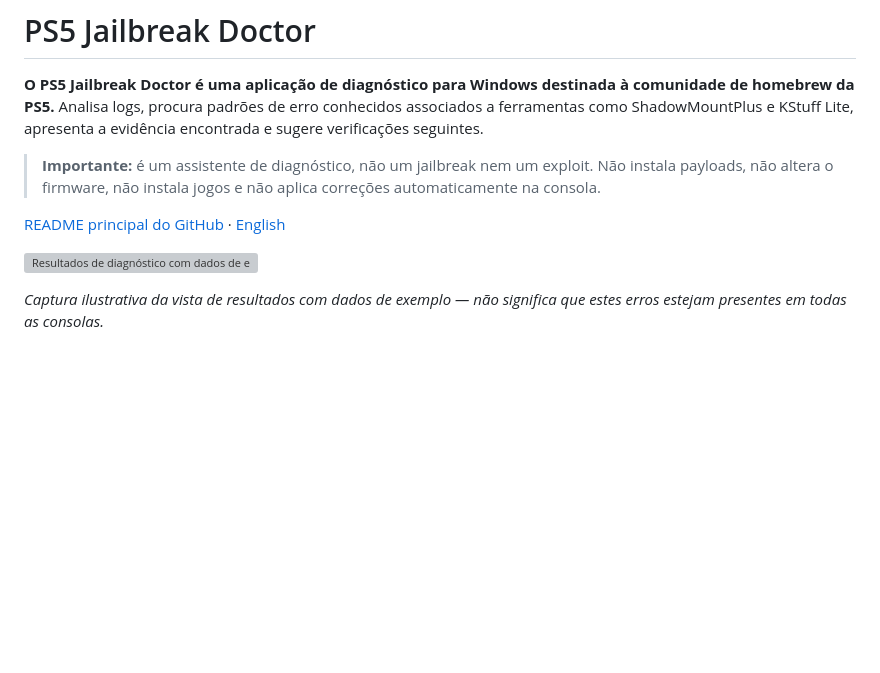
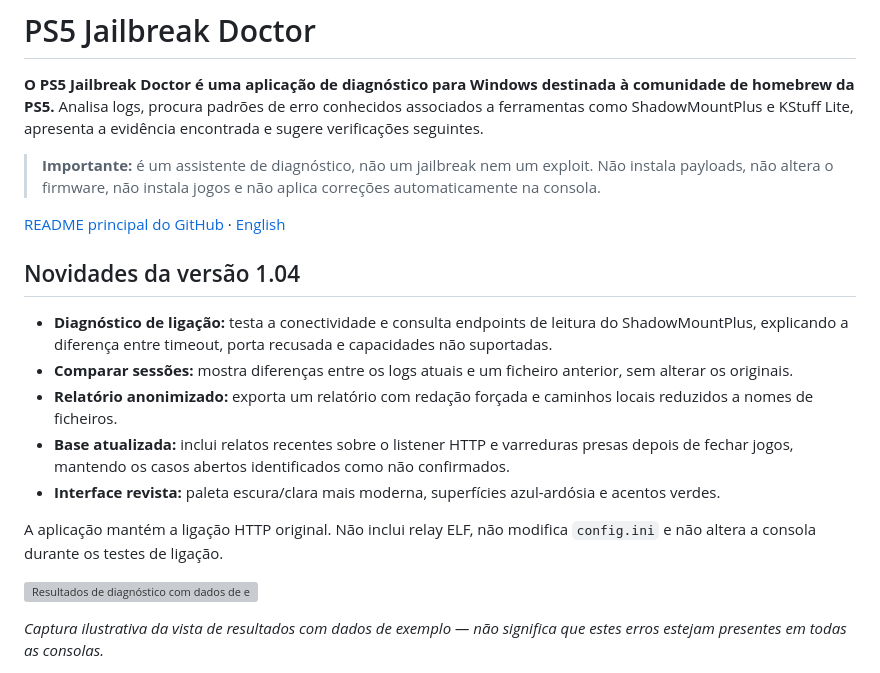
Before and after one commit to asomimlrxd/PS5-Jailbreak-Doctor, a Markdown page: README_PT.md, the part around the change. GitHub-like rendering; blank space fills up the shorter version; grey boxes are pictures that could not be loaded.

Commit message:
Document v1.04 features in Portuguese README

```diff
--- a/README_PT.md
+++ b/README_PT.md
@@ -5,6 +5,16 @@
 > **Importante:** é um assistente de diagnóstico, não um jailbreak nem um exploit. Não instala payloads, não altera o firmware, não instala jogos e não aplica correções automaticamente na consola.
 
 [README principal do GitHub](README.md) · [English](README_EN.md)
+
+## Novidades da versão 1.04
+
+- **Diagnóstico de ligação:** testa a conectividade e consulta endpoints de leitura do ShadowMountPlus, explicando a diferença entre timeout, porta recusada e capacidades não suportadas.
+- **Comparar sessões:** mostra diferenças entre os logs atuais e um ficheiro anterior, sem alterar os originais.
+- **Relatório anonimizado:** exporta um relatório com redação forçada e caminhos locais reduzidos a nomes de ficheiros.
+- **Base atualizada:** inclui relatos recentes sobre o listener HTTP e varreduras presas depois de fechar jogos, mantendo os casos abertos identificados como não confirmados.
+- **Interface revista:** paleta escura/clara mais moderna, superfícies azul-ardósia e acentos verdes.
+
+A aplicação mantém a ligação HTTP original. Não inclui relay ELF, não modifica `config.ini` e não altera a consola durante os testes de ligação.
 
 ![Resultados de diagnóstico com dados de exemplo](./docs/images/dashboard-pt.png)
 
```
